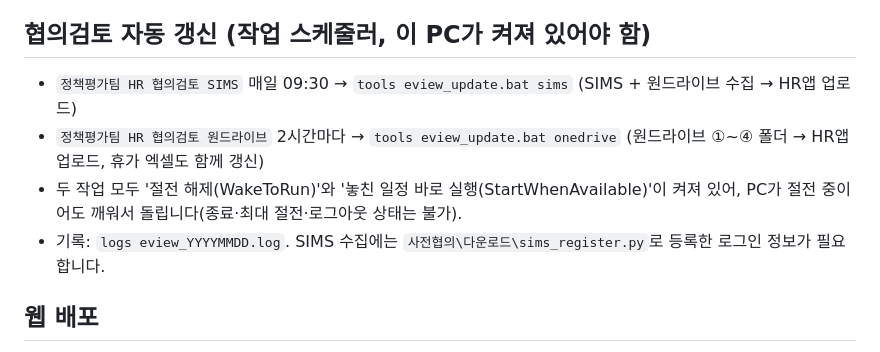
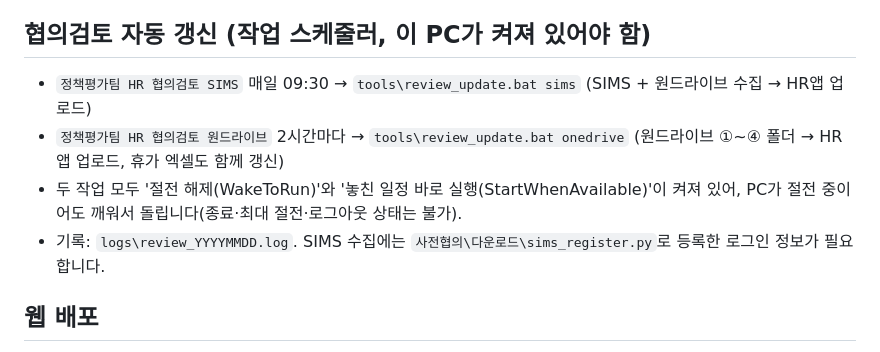
Before and after one commit to kosievalteam/eval-team-hr, a Markdown page: README.md, the part around the change. GitHub-like rendering.

Commit message:
README: 경로의 백슬래시 복구
Co-Authored-By: Claude Opus 5.5 <noreply@anthropic.com>

```diff
--- a/README.md
+++ b/README.md
@@ -50,13 +50,10 @@ OneDrive 팀서무 폴더의 엑셀(기본 데이터)과 웹 입력(Supabase)을
 - 주말·공휴일은 기간 계산에서 제외
 
 ## 협의검토 자동 갱신 (작업 스케줄러, 이 PC가 켜져 있어야 함)
-- `정책평가팀 HR 협의검토 SIMS` 매일 09:30 → `tools
-eview_update.bat sims` (SIMS + 원드라이브 수집 → HR앱 업로드)
-- `정책평가팀 HR 협의검토 원드라이브` 2시간마다 → `tools
-eview_update.bat onedrive` (원드라이브 ①~④ 폴더 → HR앱 업로드, 휴가 엑셀도 함께 갱신)
+- `정책평가팀 HR 협의검토 SIMS` 매일 09:30 → `tools\review_update.bat sims` (SIMS + 원드라이브 수집 → HR앱 업로드)
+- `정책평가팀 HR 협의검토 원드라이브` 2시간마다 → `tools\review_update.bat onedrive` (원드라이브 ①~④ 폴더 → HR앱 업로드, 휴가 엑셀도 함께 갱신)
 - 두 작업 모두 '절전 해제(WakeToRun)'와 '놓친 일정 바로 실행(StartWhenAvailable)'이 켜져 있어, PC가 절전 중이어도 깨워서 돌립니다(종료·최대 절전·로그아웃 상태는 불가).
-- 기록: `logs
-eview_YYYYMMDD.log`. SIMS 수집에는 `사전협의\다운로드\sims_register.py`로 등록한 로그인 정보가 필요합니다.
+- 기록: `logs\review_YYYYMMDD.log`. SIMS 수집에는 `사전협의\다운로드\sims_register.py`로 등록한 로그인 정보가 필요합니다.
 
 ## 웹 배포
 - 주소: GitHub Pages(https://kosievalteam.github.io/eval-team-hr/)와 Vercel(프로덕션) 두 곳. 둘 다 `docs/`를 그대로 서비스합니다.
```
